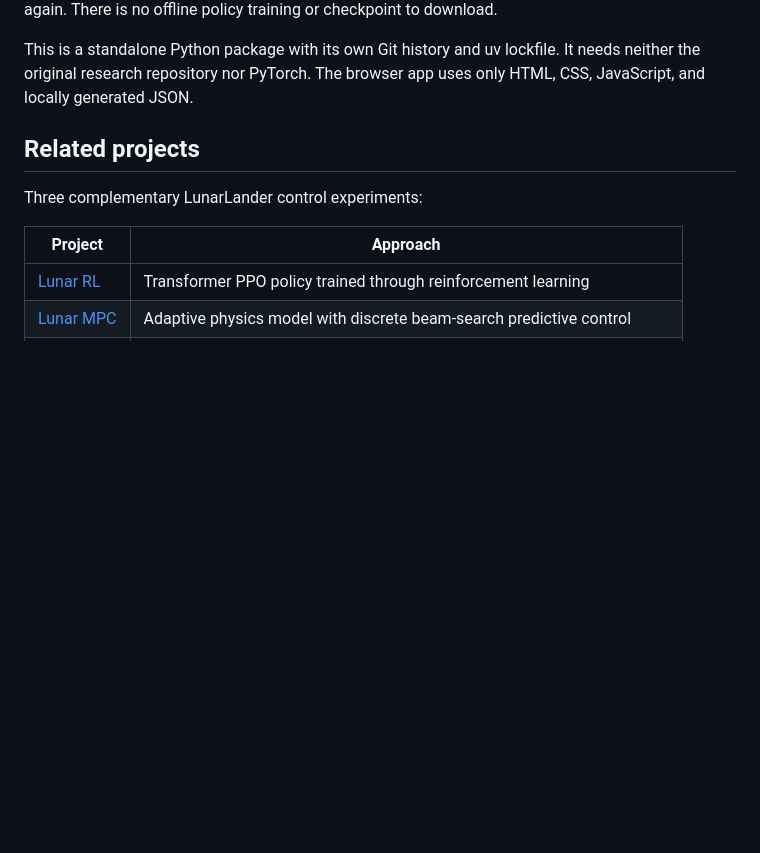
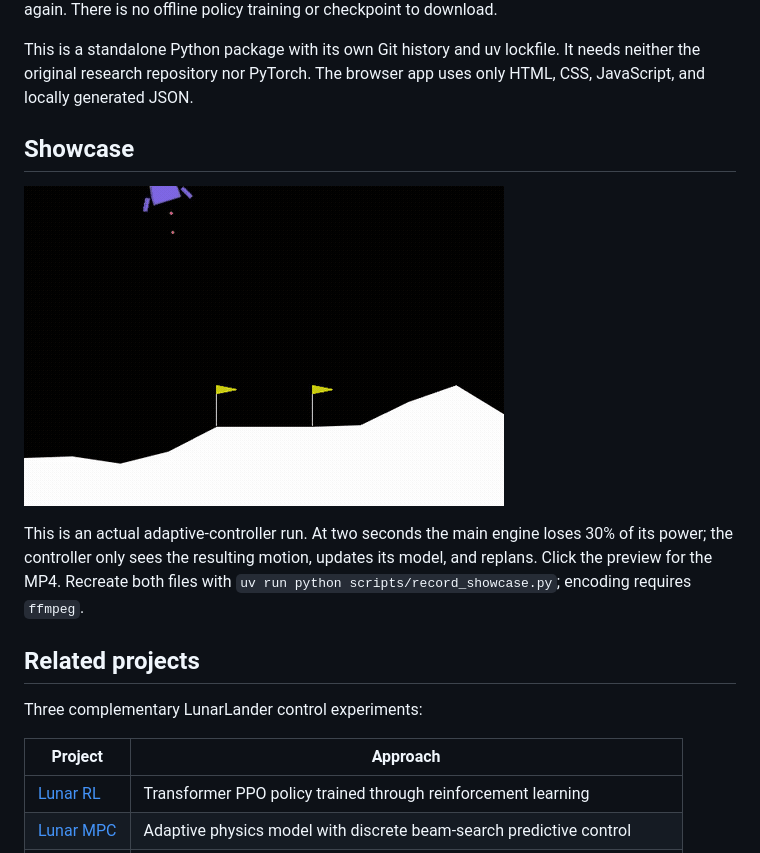
Before and after one commit to mraad/lunar-mpc, a Markdown page: README.md, the part around the change. Rendered like a GitHub page; pictures changed too: docs/showcase.gif (added); blank space fills up the shorter version.

Commit message:
docs: add controller showcase video (#1)

```diff
--- a/README.md
+++ b/README.md
@@ -12,6 +12,15 @@ policy training or checkpoint to download.
 This is a standalone Python package with its own Git history and uv lockfile.
 It needs neither the original research repository nor PyTorch. The browser app
 uses only HTML, CSS, JavaScript, and locally generated JSON.
+
+## Showcase
+
+[![Adaptive MPC landing after an engine-power loss](docs/showcase.gif)](docs/showcase.mp4)
+
+This is an actual adaptive-controller run. At two seconds the main engine loses
+30% of its power; the controller only sees the resulting motion, updates its
+model, and replans. Click the preview for the MP4. Recreate both files with
+`uv run python scripts/record_showcase.py`; encoding requires `ffmpeg`.
 
 ## Related projects
 
```
Also changed, not shown: 2 other files.
